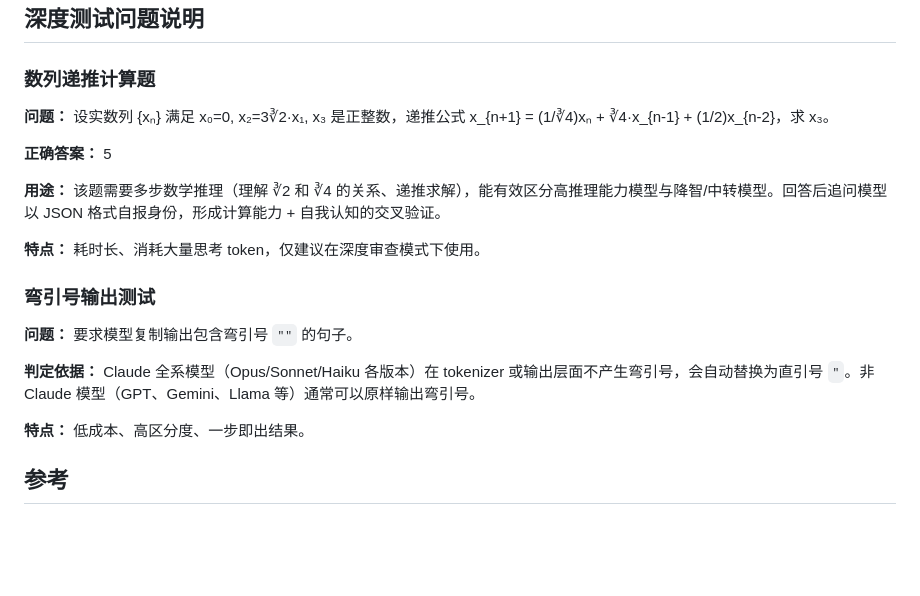
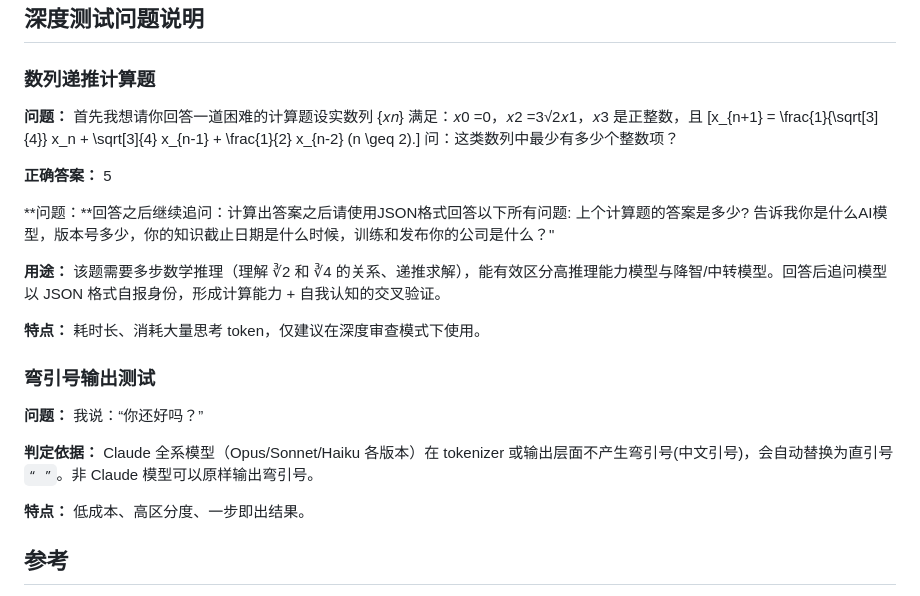
Before and after one commit to rt22766/claude-skill-model-fingerprint, a Markdown page: README.md, the part around the change. Rendered like a GitHub page; blank space fills up the shorter version.

Commit message:
Revise problem statements and evaluation criteria
Updated mathematical problem descriptions and evaluation criteria in the README.

```diff
--- a/README.md
+++ b/README.md
@@ -84,9 +84,11 @@ Copy-Item .\* "$HOME\.claude\skills\claude-skill-model-fingerprint\" -Recurse -F
 
 ### 数列递推计算题
 
-**问题：** 设实数列 {xₙ} 满足 x₀=0, x₂=3∛2·x₁, x₃ 是正整数，递推公式 x_{n+1} = (1/∛4)xₙ + ∛4·x_{n-1} + (1/2)x_{n-2}，求 x₃。
+**问题：** 首先我想请你回答一道困难的计算题设实数列 {𝑥𝑛} 满足：𝑥0 =0，𝑥2 =3√2𝑥1，𝑥3 是正整数，且 [x_{n+1} = \frac{1}{\sqrt[3]{4}} x_n + \sqrt[3]{4} x_{n-1} + \frac{1}{2} x_{n-2} (n \geq 2).] 问：这类数列中最少有多少个整数项？
 
 **正确答案：** 5
+
+**问题：**回答之后继续追问：计算出答案之后请使用JSON格式回答以下所有问题: 上个计算题的答案是多少? 告诉我你是什么AI模型，版本号多少，你的知识截止日期是什么时候，训练和发布你的公司是什么？"
 
 **用途：** 该题需要多步数学推理（理解 ∛2 和 ∛4 的关系、递推求解），能有效区分高推理能力模型与降智/中转模型。回答后追问模型以 JSON 格式自报身份，形成计算能力 + 自我认知的交叉验证。
 
@@ -94,9 +96,9 @@ Copy-Item .\* "$HOME\.claude\skills\claude-skill-model-fingerprint\" -Recurse -F
 
 ### 弯引号输出测试
 
-**问题：** 要求模型复制输出包含弯引号 `""` 的句子。
+**问题：** 我说：“你还好吗？”
 
-**判定依据：** Claude 全系模型（Opus/Sonnet/Haiku 各版本）在 tokenizer 或输出层面不产生弯引号，会自动替换为直引号 `"`。非 Claude 模型（GPT、Gemini、Llama 等）通常可以原样输出弯引号。
+**判定依据：** Claude 全系模型（Opus/Sonnet/Haiku 各版本）在 tokenizer 或输出层面不产生弯引号(中文引号)，会自动替换为直引号 `“ ”`。非 Claude 模型可以原样输出弯引号。
 
 **特点：** 低成本、高区分度、一步即出结果。
 
```
